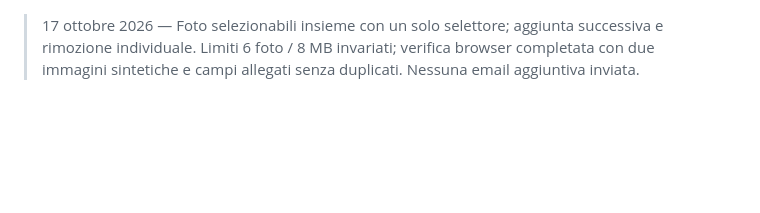
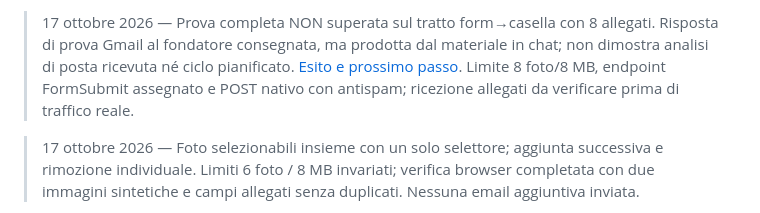
Before and after one commit to dalet78/scoutly, a Markdown page: docs/PROJECT_STATE.md, the part around the change. GitHub-like rendering; blank space fills up the shorter version.

```diff
--- a/docs/PROJECT_STATE.md
+++ b/docs/PROJECT_STATE.md
@@ -1,3 +1,5 @@
+> 17 ottobre 2026 — Prova completa NON superata sul tratto form→casella con 8 allegati. Risposta di prova Gmail al fondatore consegnata, ma prodotta dal materiale in chat; non dimostra analisi di posta ricevuta né ciclo pianificato. [Esito e prossimo passo](project/37_Esito_prova_completa.md). Limite 8 foto/8 MB, endpoint FormSubmit assegnato e POST nativo con antispam; ricezione allegati da verificare prima di traffico reale.
+
 > 17 ottobre 2026 — Foto selezionabili insieme con un solo selettore; aggiunta successiva e rimozione individuale. Limiti 6 foto / 8 MB invariati; verifica browser completata con due immagini sintetiche e campi allegati senza duplicati. Nessuna email aggiuntiva inviata.
 
 > 17 ottobre 2026 — Dopo l’invio FormSubmit torna alla pagina Scoutly tools/richiesta-inviata.html, con pulsante Torna a Scoutly e link al form. Nessuna nuova email di prova inviata.
```
Also changed, not shown: docs/project/37_Esito_prova_completa.md (added, +7 -0 lines).
